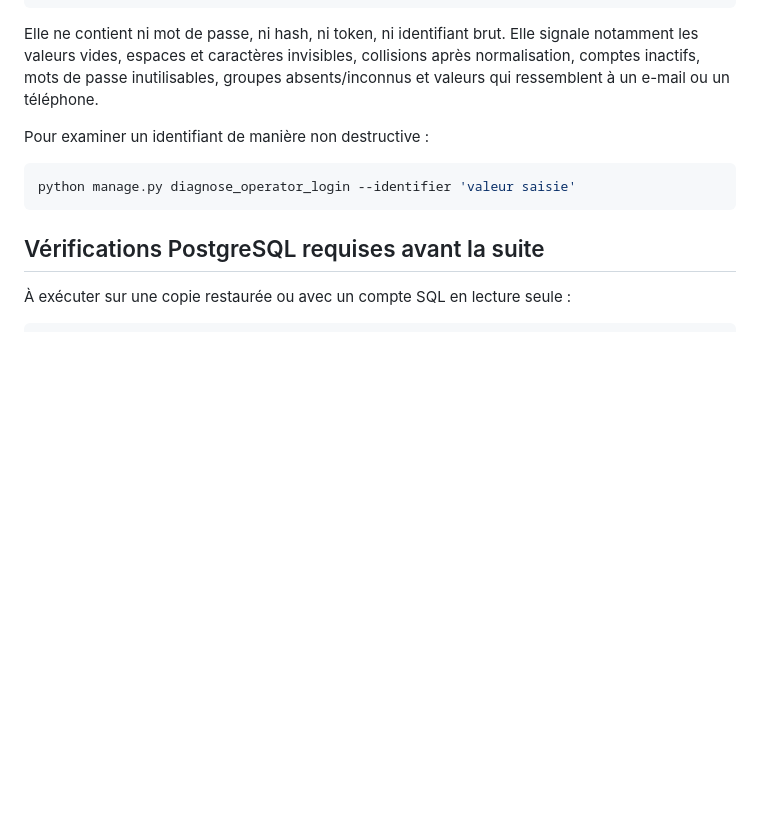
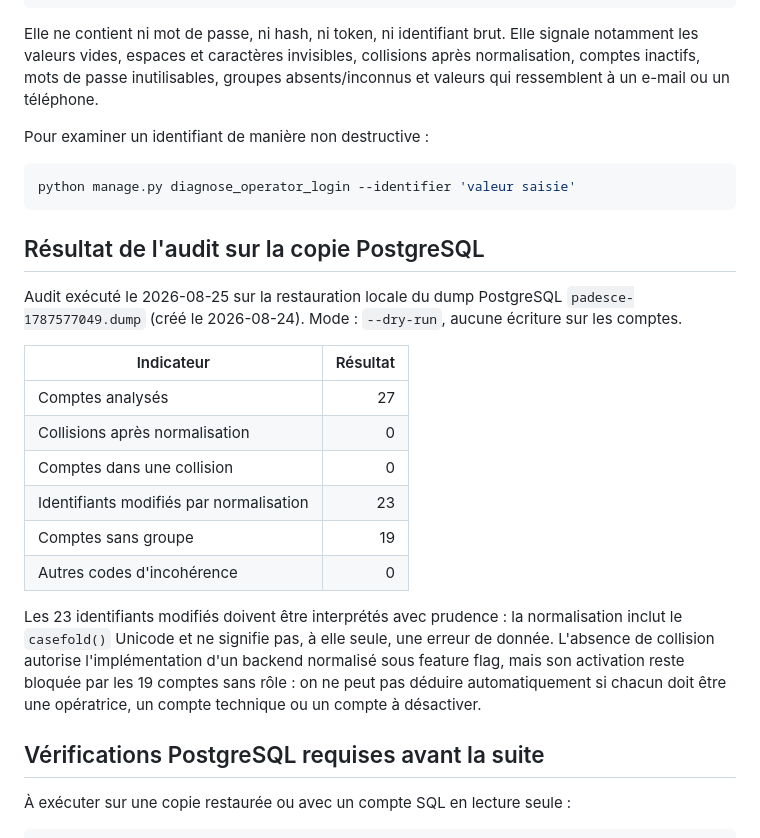
Before and after one commit to naumur2017-del/Padesce, a Markdown page: docs/PHASE_2_AUTHENTIFICATION_ETAT_INITIAL.md, the part around the change. Rendered like a GitHub page; blank space fills up the shorter version.

Commit message:
docs(auth): record anonymized postgres audit results

````diff
--- a/docs/PHASE_2_AUTHENTIFICATION_ETAT_INITIAL.md
+++ b/docs/PHASE_2_AUTHENTIFICATION_ETAT_INITIAL.md
@@ -94,6 +94,28 @@ Pour examiner un identifiant de manière non destructive :
 python manage.py diagnose_operator_login --identifier 'valeur saisie'
 ```
 
+## Résultat de l'audit sur la copie PostgreSQL
+
+Audit exécuté le 2026-08-25 sur la restauration locale du dump PostgreSQL
+`padesce-1787577049.dump` (créé le 2026-08-24). Mode : `--dry-run`, aucune
+écriture sur les comptes.
+
+| Indicateur | Résultat |
+| --- | ---: |
+| Comptes analysés | 27 |
+| Collisions après normalisation | 0 |
+| Comptes dans une collision | 0 |
+| Identifiants modifiés par normalisation | 23 |
+| Comptes sans groupe | 19 |
+| Autres codes d'incohérence | 0 |
+
+Les 23 identifiants modifiés doivent être interprétés avec prudence : la
+normalisation inclut le `casefold()` Unicode et ne signifie pas, à elle seule,
+une erreur de donnée. L'absence de collision autorise l'implémentation d'un
+backend normalisé sous feature flag, mais son activation reste bloquée par les
+19 comptes sans rôle : on ne peut pas déduire automatiquement si chacun doit
+être une opératrice, un compte technique ou un compte à désactiver.
+
 ## Vérifications PostgreSQL requises avant la suite
 
 À exécuter sur une copie restaurée ou avec un compte SQL en lecture seule :
````
